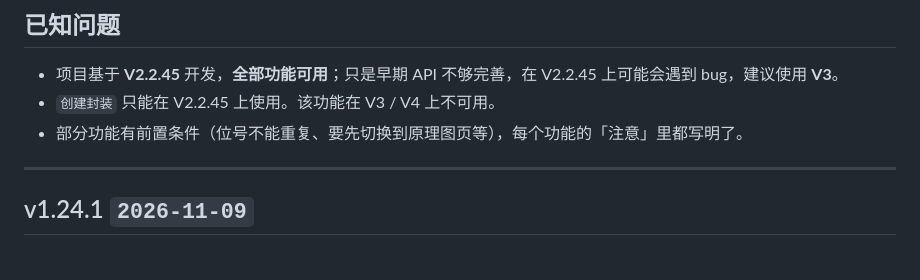
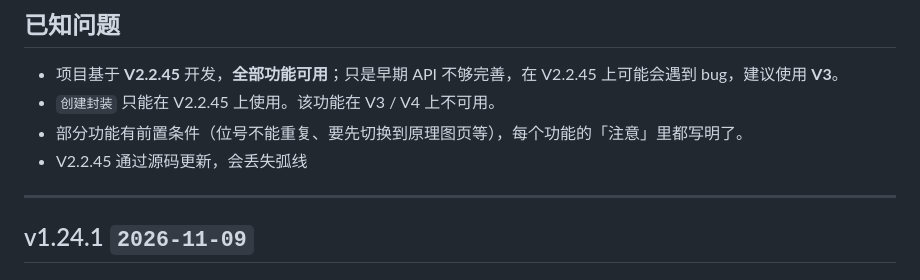
Before and after one commit to WOLF4096/easyeda_wolfblack_tool, a Markdown page: CHANGELOG.md, the part around the change. Drawn GitHub-style.

```diff
--- a/CHANGELOG.md
+++ b/CHANGELOG.md
@@ -5,6 +5,7 @@
 - 项目基于 **V2.2.45** 开发，**全部功能可用**；只是早期 API 不够完善，在 V2.2.45 上可能会遇到 bug，建议使用 **V3**。
 - `创建封装` 只能在 V2.2.45 上使用。该功能在 V3 / V4 上不可用。
 - 部分功能有前置条件（位号不能重复、要先切换到原理图页等），每个功能的「注意」里都写明了。
+- V2.2.45 通过源码更新，会丢失弧线
 
 ---
 
```
Also changed, not shown: README.md (+1 -1 lines).
